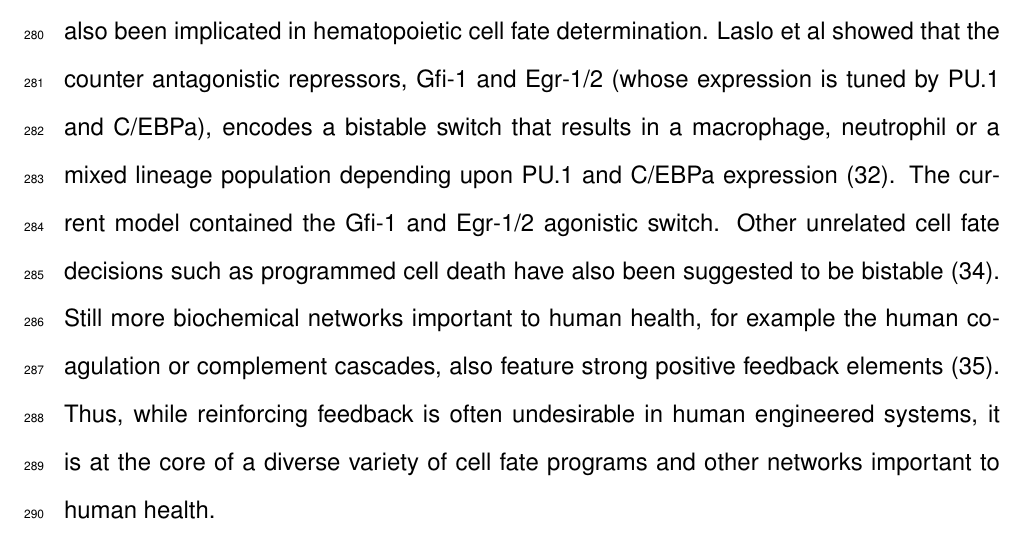
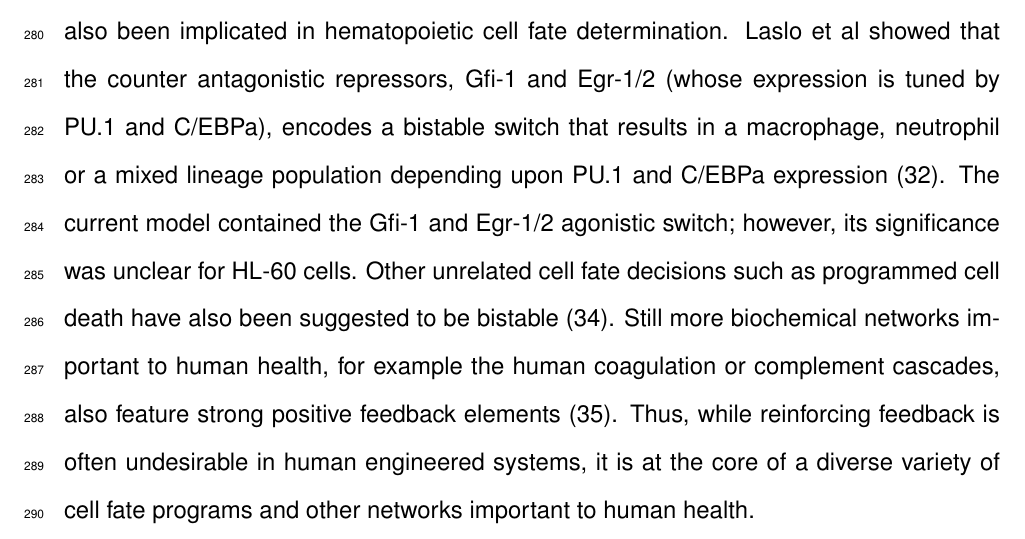
Before and after one commit to varnerlab/cRAF-reduced-model-manuscript, a LaTeX document (Paper_v2.tex): part of page 14 of 48, cut so that both start at the same text. Compiled offline with pdfLaTeX.

Commit message:
Working on discussion

```diff
--- a/Paper_v2.tex
+++ b/Paper_v2.tex
@@ -381,7 +381,7 @@ Thus, while HL-60 and \textit{Xenopus} oocytes are vastly different biological m
 Reinforcing feedback and bistability has also been implicated in hematopoietic cell fate determination.
 Laslo et al showed that the counter antagonistic repressors, Gfi-1 and Egr-1/2 (whose expression is tuned by PU.1 and C/EBPa), encodes a bistable switch that
 results in a macrophage, neutrophil or a mixed lineage population depending upon PU.1 and C/EBPa expression \cite{Laslo2006}.
-The current model contained the Gfi-1 and Egr-1/2 agonistic switch.
+The current model contained the Gfi-1 and Egr-1/2 agonistic switch; however, its significance was unclear for HL-60 cells.
 Other unrelated cell fate decisions such as programmed cell death have also been suggested to be bistable \cite{Bagci:2006aa}.
 Still more biochemical networks important to human health, for example the human coagulation or complement cascades, also feature strong positive feedback elements \cite{Luan:2007aa}.
 Thus, while reinforcing feedback is often undesirable in human engineered systems, it is at the core of a diverse variety of
```
